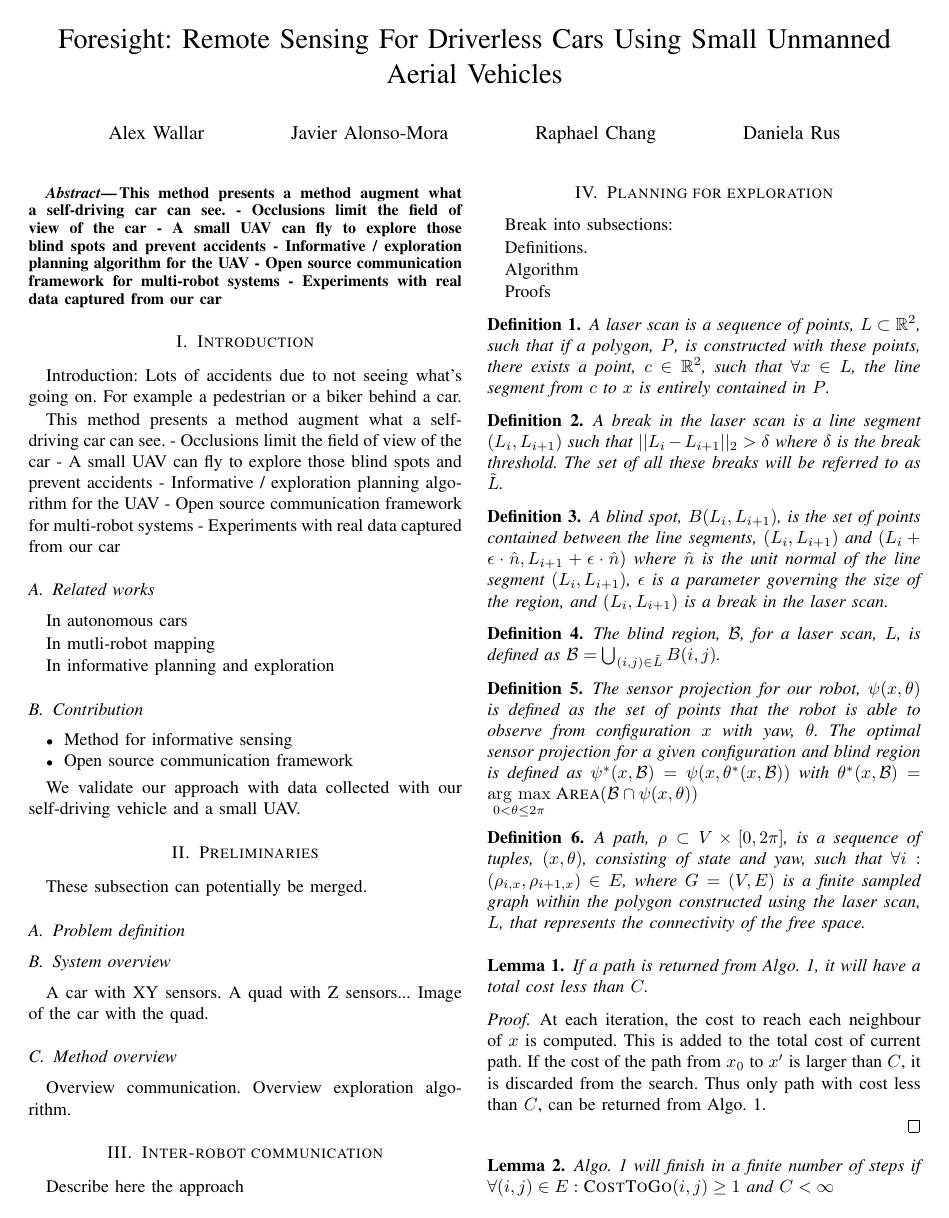
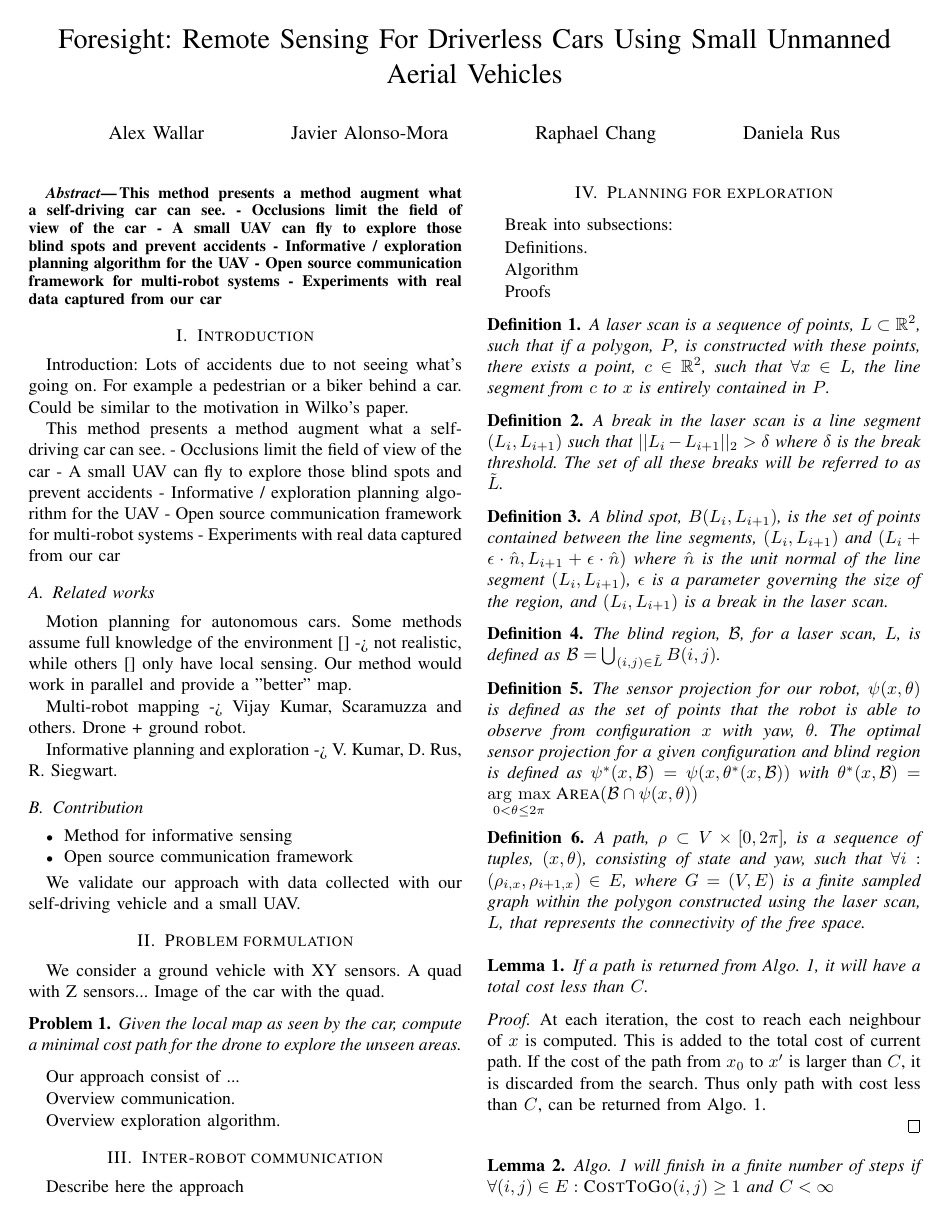
Before and after one commit to mit-drl/pub-2017-wallar-foresight, a LaTeX paper (foresight.tex, which reads secs/01-intro.tex, secs/02-overview.tex): page 1 of 2. Compiled offline with pdfLaTeX.

Commit message:
minor text outlines

```diff
--- a/foresight.tex
+++ b/foresight.tex
@@ -55,6 +55,7 @@
 \newtheorem{lemma}{Lemma}
 \newtheorem{corollary}{Corollary}
 \newtheorem{definition}{Definition}
+\newtheorem{problem}{Problem}
 
 \begin{document}
 
--- a/secs/01-intro.tex
+++ b/secs/01-intro.tex
@@ -2,7 +2,7 @@
 
 \section{Introduction}
 
-Introduction: Lots of accidents due to not seeing what's going on. For example a pedestrian or a biker behind a car.
+Introduction: Lots of accidents due to not seeing what's going on. For example a pedestrian or a biker behind a car. Could be similar to the motivation in Wilko's paper.
 
 This method presents a method augment what a self-driving car can see.
 - Occlusions limit the field of view of the car
@@ -13,11 +13,11 @@ This method presents a method augment what a self-driving car can see.
 
 \subsection{Related works}
 
-In autonomous cars
+Motion planning for autonomous cars. Some methods assume full knowledge of the environment [] -> not realistic, while others [] only have local sensing. Our method would work in parallel and provide a "better" map.
 
-In mutli-robot mapping
+Multi-robot mapping -> Vijay Kumar, Scaramuzza and others. Drone + ground robot.
 
-In informative planning and exploration
+Informative planning and exploration -> V. Kumar, D. Rus, R. Siegwart.
 
 \subsection{Contribution}
 
--- a/secs/02-overview.tex
+++ b/secs/02-overview.tex
@@ -1,16 +1,17 @@
 % !TEX root = ../foresight.tex
 
-\section{Preliminaries}
+\section{Problem formulation}
 
-These subsection can potentially be merged.
-
-\subsection{Problem definition}
-
-
-\subsection{System overview}
-A car with XY sensors. A quad with Z sensors...
+We consider a ground vehicle with XY sensors.
+A quad with Z sensors...
 Image of the car with the quad.
 
-\subsection{Method overview}
+\begin{problem}
+Given the local map as seen by the car, compute a minimal cost path for the drone to explore the unseen areas.
+\end{problem}
+
+Our approach consist of ...
+
 Overview communication.
+
 Overview exploration algorithm.
```
